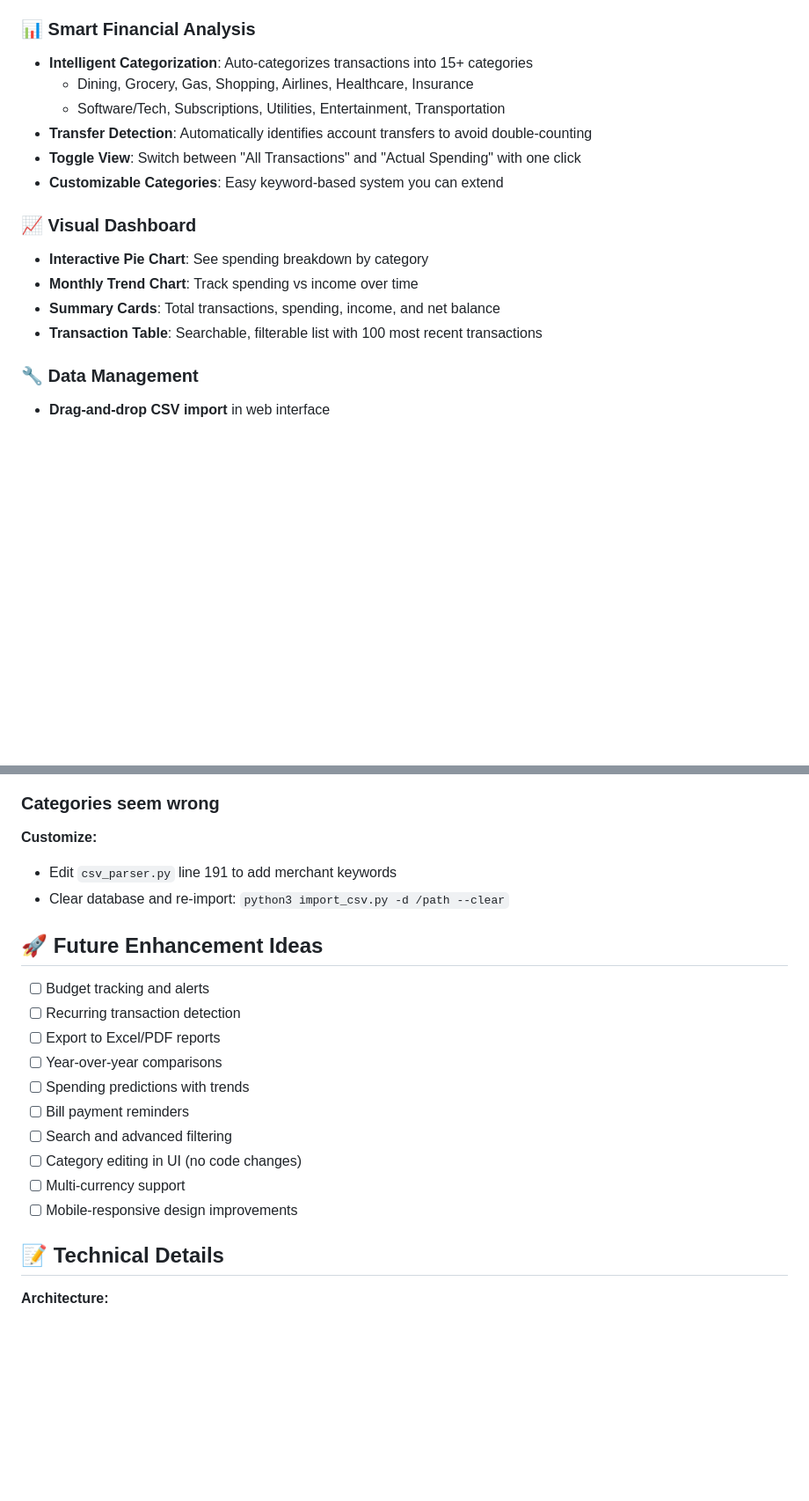
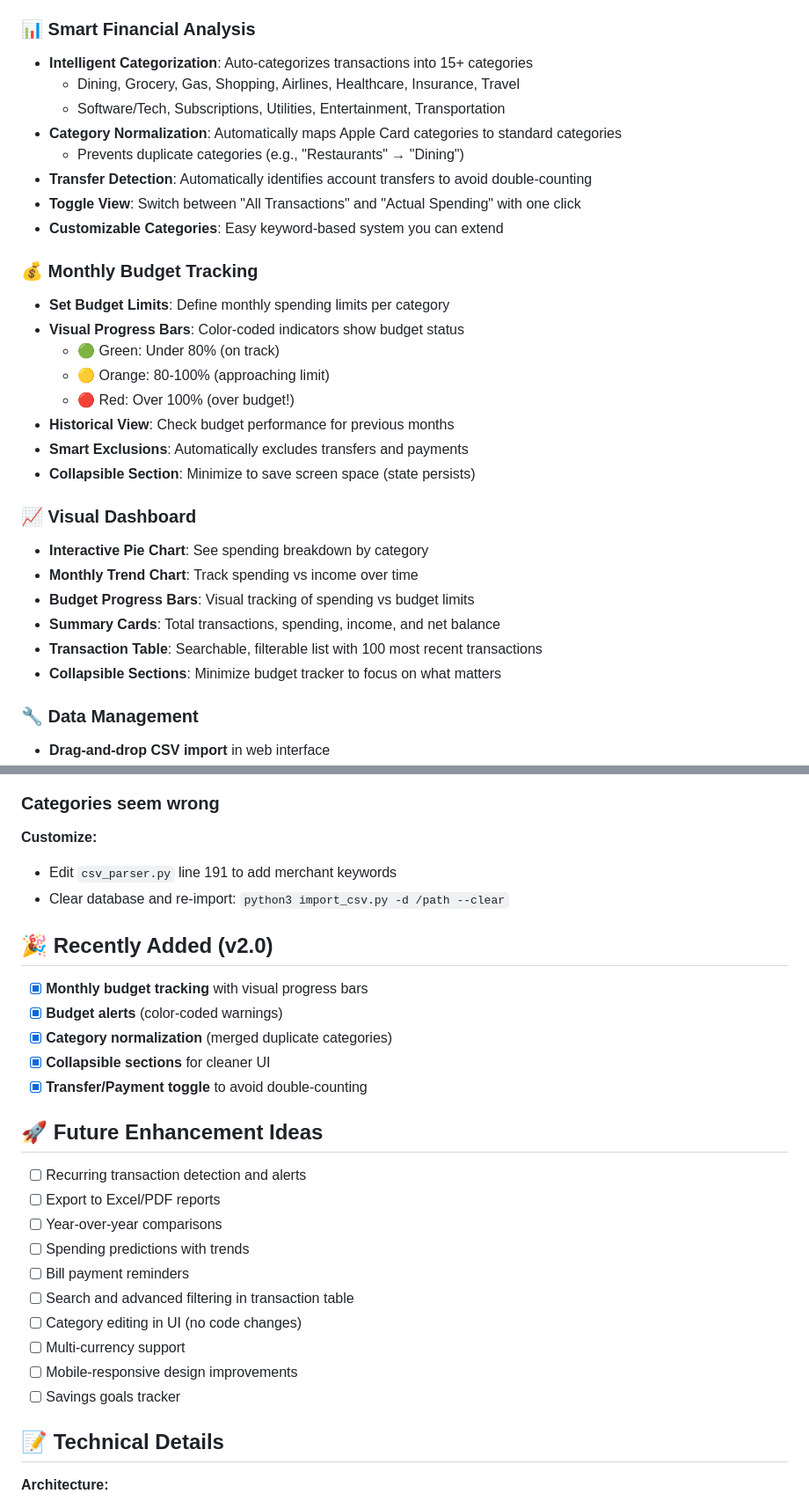
Before and after one commit to Hank95/transaction-xray, a Markdown page: README.md, 2 parts joined by grey strips. Shown at 88% size. Rendered like a GitHub page; blank space fills up the shorter version.

```diff
--- a/README.md
+++ b/README.md
@@ -17,17 +17,31 @@ Automatically parses and normalizes CSV files from:
 
 ### 📊 Smart Financial Analysis
 - **Intelligent Categorization**: Auto-categorizes transactions into 15+ categories
-  - Dining, Grocery, Gas, Shopping, Airlines, Healthcare, Insurance
+  - Dining, Grocery, Gas, Shopping, Airlines, Healthcare, Insurance, Travel
   - Software/Tech, Subscriptions, Utilities, Entertainment, Transportation
+- **Category Normalization**: Automatically maps Apple Card categories to standard categories
+  - Prevents duplicate categories (e.g., "Restaurants" → "Dining")
 - **Transfer Detection**: Automatically identifies account transfers to avoid double-counting
 - **Toggle View**: Switch between "All Transactions" and "Actual Spending" with one click
 - **Customizable Categories**: Easy keyword-based system you can extend
 
+### 💰 Monthly Budget Tracking
+- **Set Budget Limits**: Define monthly spending limits per category
+- **Visual Progress Bars**: Color-coded indicators show budget status
+  - 🟢 Green: Under 80% (on track)
+  - 🟡 Orange: 80-100% (approaching limit)
+  - 🔴 Red: Over 100% (over budget!)
+- **Historical View**: Check budget performance for previous months
+- **Smart Exclusions**: Automatically excludes transfers and payments
+- **Collapsible Section**: Minimize to save screen space (state persists)
+
 ### 📈 Visual Dashboard
 - **Interactive Pie Chart**: See spending breakdown by category
 - **Monthly Trend Chart**: Track spending vs income over time
+- **Budget Progress Bars**: Visual tracking of spending vs budget limits
 - **Summary Cards**: Total transactions, spending, income, and net balance
 - **Transaction Table**: Searchable, filterable list with 100 most recent transactions
+- **Collapsible Sections**: Minimize budget tracker to focus on what matters
 
 ### 🔧 Data Management
 - **Drag-and-drop CSV import** in web interface
@@ -258,18 +288,26 @@ All transactions are stored in `transactions.db` (SQLite) with this schema:
 - Edit `csv_parser.py` line 191 to add merchant keywords
 - Clear database and re-import: `python3 import_csv.py -d /path --clear`
 
+## 🎉 Recently Added (v2.0)
+
+- [x] **Monthly budget tracking** with visual progress bars
+- [x] **Budget alerts** (color-coded warnings)
+- [x] **Category normalization** (merged duplicate categories)
+- [x] **Collapsible sections** for cleaner UI
+- [x] **Transfer/Payment toggle** to avoid double-counting
+
 ## 🚀 Future Enhancement Ideas
 
-- [ ] Budget tracking and alerts
-- [ ] Recurring transaction detection
+- [ ] Recurring transaction detection and alerts
 - [ ] Export to Excel/PDF reports
 - [ ] Year-over-year comparisons
 - [ ] Spending predictions with trends
 - [ ] Bill payment reminders
-- [ ] Search and advanced filtering
+- [ ] Search and advanced filtering in transaction table
 - [ ] Category editing in UI (no code changes)
 - [ ] Multi-currency support
 - [ ] Mobile-responsive design improvements
+- [ ] Savings goals tracker
 
 ## 📝 Technical Details
 
```
Also changed, not shown: other parts of README.md (+22 -6 lines).
